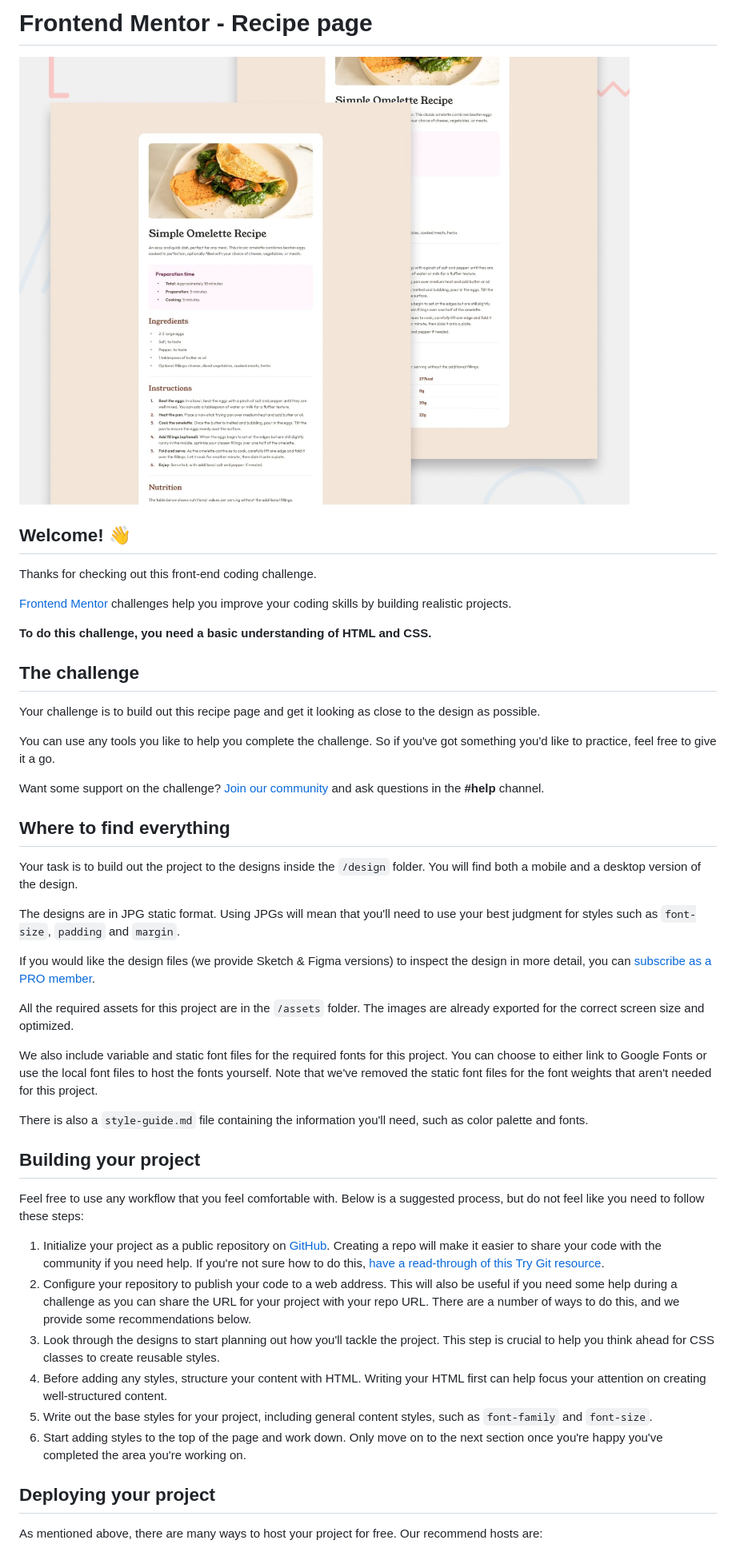
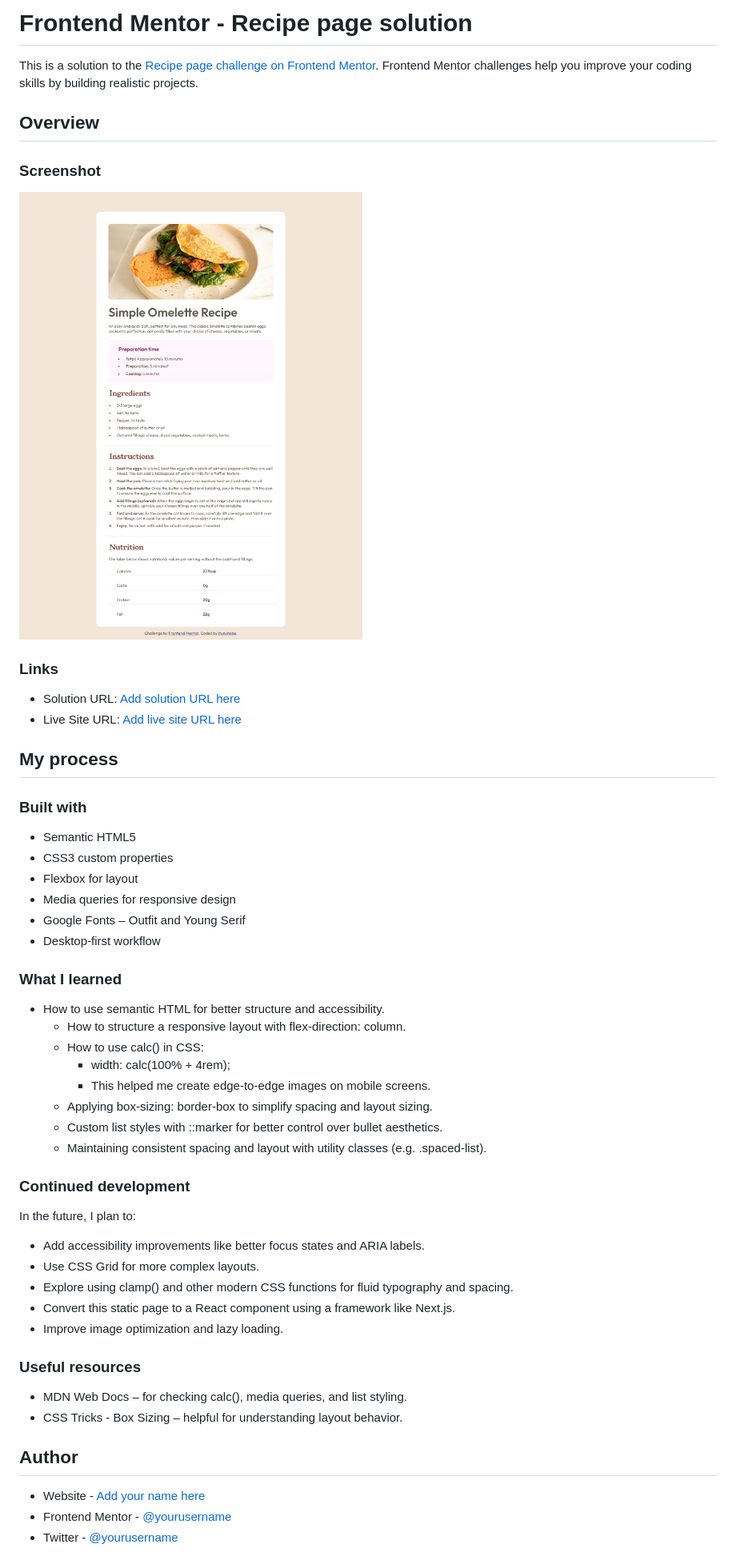
Before and after one commit to itunumide/recipe-page, a Markdown page: README.md, the part around the change printed below. Shown: that part at 80% size. GitHub-like rendering; pictures changed too: design/desktopview.png (added).

Commit message:
finished the project and updated the README.md files

```diff
--- a/README.md
+++ b/README.md
@@ -1,49 +1,61 @@
-# Frontend Mentor - Recipe page
+# Frontend Mentor - Recipe page solution
 
-![Design preview for the Recipe page coding challenge](./preview.jpg)
+This is a solution to the [Recipe page challenge on Frontend Mentor](https://www.frontendmentor.io/challenges/recipe-page-KiTsR8QQKm). Frontend Mentor challenges help you improve your coding skills by building realistic projects.
 
-## Welcome! 👋
 
-Thanks for checking out this front-end coding challenge.
+## Overview
 
-[Frontend Mentor](https://www.frontendmentor.io) challenges help you improve your coding skills by building realistic projects.
+### Screenshot
 
-**To do this challenge, you need a basic understanding of HTML and CSS.**
+![](./design/desktopview.png)
 
-## The challenge
+### Links
 
-Your challenge is to build out this recipe page and get it looking as close to the design as possible.
+- Solution URL: [Add solution URL here](https://github.com/itunumide/recipe-page)
+- Live Site URL: [Add live site URL here](https://recipe-page-raji-itunu-idowus-projects.vercel.app/)
 
-You can use any tools you like to help you complete the challenge. So if you've got something you'd like to practice, feel free to give it a go.
+## My process
 
-Want some support on the challenge? [Join our community](https://www.frontendmentor.io/community) and ask questions in the **#help** channel.
+### Built with
 
-## Where to find everything
+  - Semantic HTML5
+  - CSS3 custom properties
+  - Flexbox for layout
+  - Media queries for responsive design
+  - Google Fonts – Outfit and Young Serif
+  - Desktop-first workflow
 
-Your task is to build out the project to the designs inside the `/design` folder. You will find both a mobile and a desktop version of the design.
 
-The designs are in JPG static format. Using JPGs will mean that you'll need to use your best judgment for styles such as `font-size`, `padding` and `margin`.
+### What I learned
 
-If you would like the design files (we provide Sketch & Figma versions) to inspect the design in more detail, you can [subscribe as a PRO member](https://www.frontendmentor.io/pro).
+- How to use semantic HTML for better structure and accessibility.
+  - How to structure a responsive layout with flex-direction: column.
+  - How to use calc() in CSS:
+    - width: calc(100% + 4rem);
+    - This helped me create edge-to-edge images on mobile screens.
+  - Applying box-sizing: border-box to simplify spacing and layout sizing.
+  - Custom list styles with ::marker for better control over bullet aesthetics.
+  - Maintaining consistent spacing and layout with utility classes (e.g. .spaced-list).
 
-All the required assets for this project are in the `/assets` folder. The images are already exported for the correct screen size and optimized.
 
-We also include variable and static font files for the required fonts for this project. You can choose to either link to Google Fonts or use the local font files to host the fonts yourself. Note that we've removed the static font files for the font weights that aren't needed for this project.
+### Continued development
 
-There is also a `style-guide.md` file containing the information you'll need, such as color palette and fonts.
+In the future, I plan to:
+  - Add accessibility improvements like better focus states and ARIA labels.
+  - Use CSS Grid for more complex layouts.
+  - Explore using clamp() and other modern CSS functions for fluid typography and spacing.
+  - Convert this static page to a React component using a framework like Next.js.
+  - Improve image optimization and lazy loading.
 
-## Building your project
 
-Feel free to use any workflow that you feel comfortable with. Below is a suggested process, but do not feel like you need to follow these steps:
+### Useful resources
 
-1. Initialize your project as a public repository on [GitHub](https://github.com/). Creating a repo will make it easier to share your code with the community if you need help. If you're not sure how to do this, [have a read-through of this Try Git resource](https://try.github.io/).
-2. Configure your repository to publish your code to a web address. This will also be useful if you need some help during a challenge as you can share the URL for your project with your repo URL. There are a number of ways to do this, and we provide some recommendations below.
-3. Look through the designs to start planning out how you'll tackle the project. This step is crucial to help you think ahead for CSS classes to create reusable styles.
-4. Before adding any styles, structure your content with HTML. Writing your HTML first can help focus your attention on creating well-structured content.
-5. Write out the base styles for your project, including general content styles, such as `font-family` and `font-size`.
-6. Start adding styles to the top of the page and work down. Only move on to the next section once you're happy you've completed the area you're working on.
+ - MDN Web Docs – for checking calc(), media queries, and list styling.
+  - CSS Tricks - Box Sizing – helpful for understanding layout behavior.
 
-## Deploying your project
+## Author
 
-As mentioned above, there are many ways to host your project for free. Our recommend hosts are:
+- Website - [Add your name here](https://itunu-i-raji.vercel.app)
+- Frontend Mentor - [@yourusername](https://www.frontendmentor.io/profile/ITUNUMIDE)
+- Twitter - [@yourusername](https://www.twitter.com/ITUNUMIDE3)
 
```
Also changed, not shown: other parts of README.md (+2 -38 lines), README-template.md (deleted, +0 -104 lines), 2 other files.
